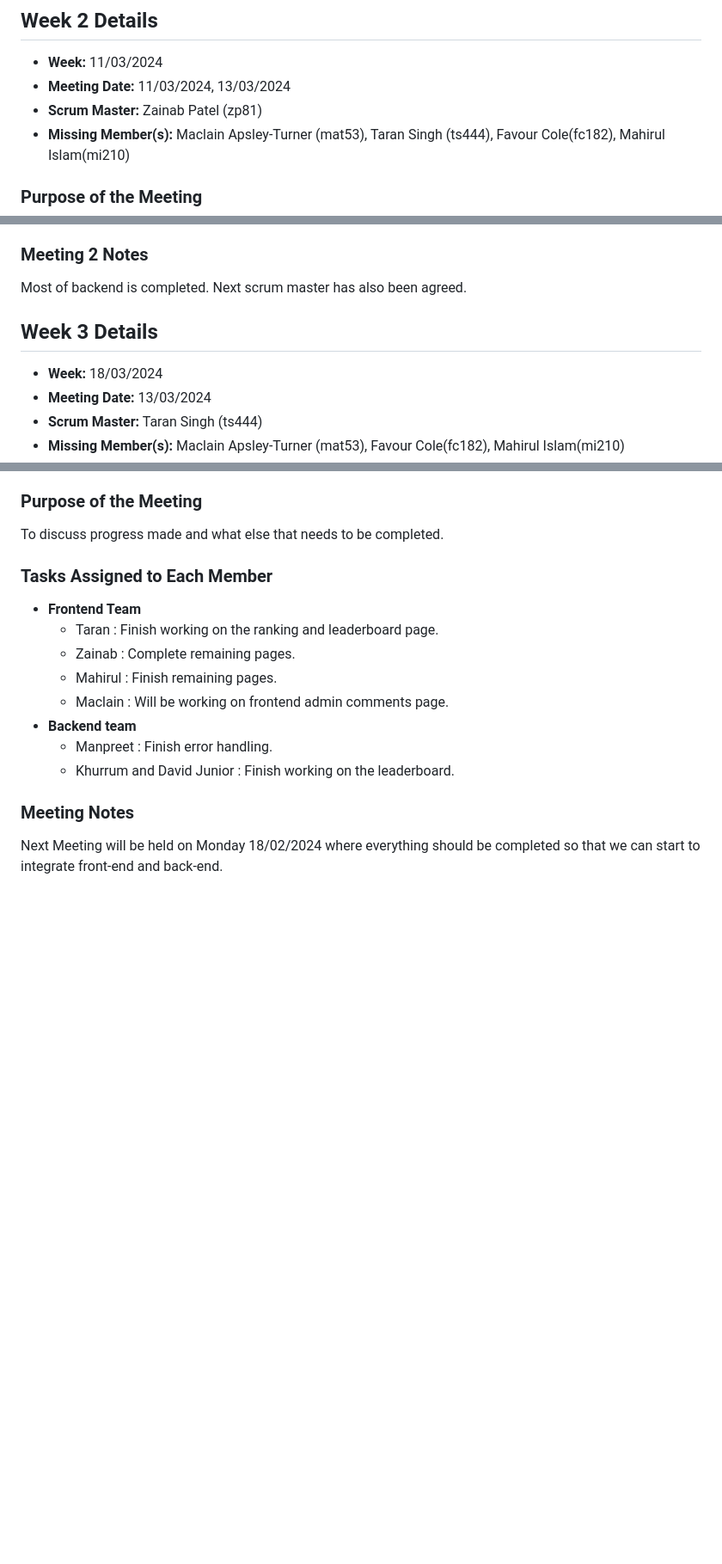
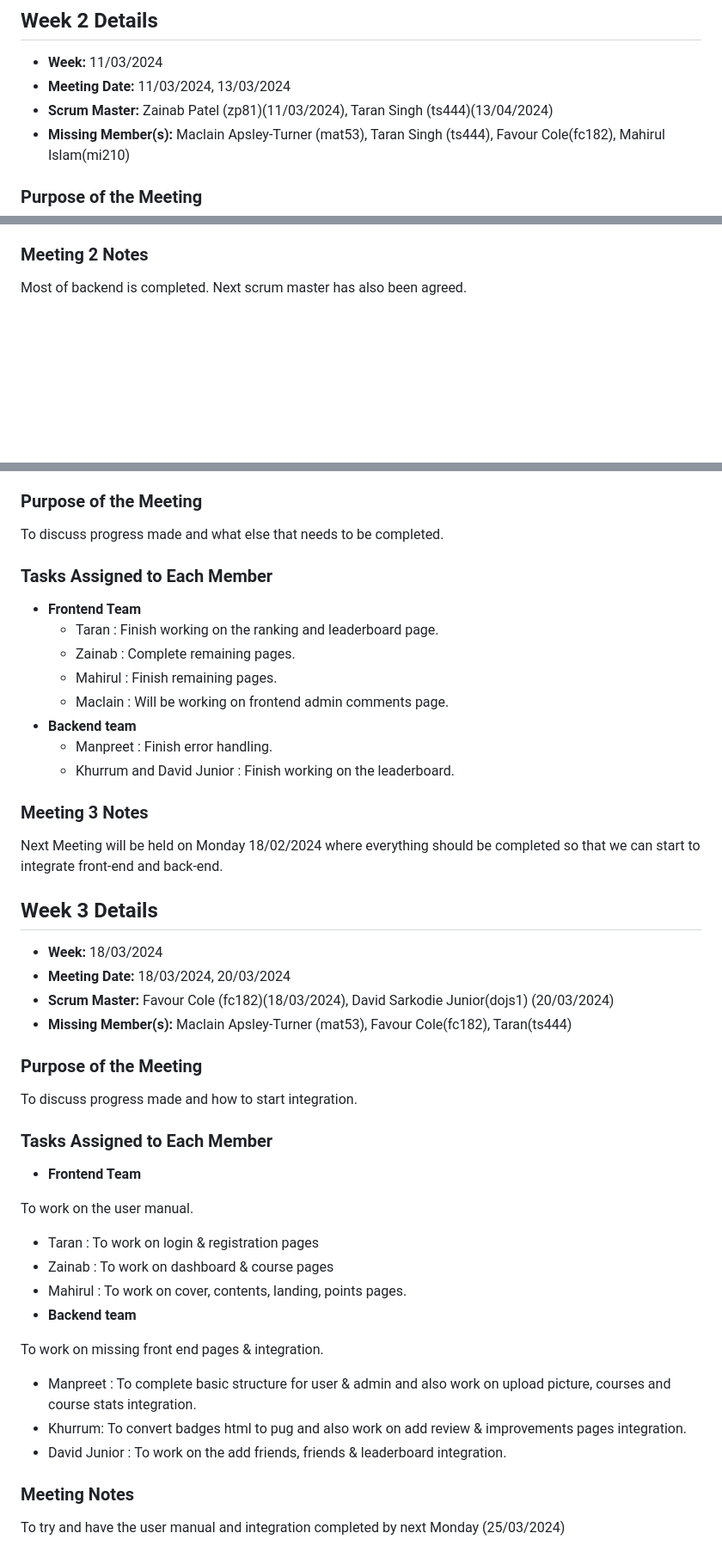
Before and after one commit to KhurrumA/Group-Project, a Markdown page: ScrumLogSprint2.md, 3 parts joined by grey strips. Shown at 86% size. Drawn GitHub-style; blank space fills up the shorter version.

```diff
--- a/ScrumLogSprint2.md
+++ b/ScrumLogSprint2.md
@@ -42,7 +42,7 @@ Next Meeting will be held on Wednesday 13/02/2024 where everyone will be asked t
 
 - **Week:** 11/03/2024
 - **Meeting Date:** 11/03/2024, 13/03/2024
-- **Scrum Master:** Zainab Patel (zp81)
+- **Scrum Master:** Zainab Patel (zp81)(11/03/2024), Taran Singh (ts444)(13/04/2024)
 - **Missing Member(s):** Maclain Apsley-Turner (mat53), Taran Singh (ts444), Favour Cole(fc182), Mahirul Islam(mi210)
 
 ### Purpose of the Meeting
@@ -83,12 +83,6 @@ Main objective is to complete the frontend and backend for user stories.
 
 Most of backend is completed. Next scrum master has also been agreed.
 
-## Week 3 Details
-
-- **Week:** 18/03/2024
-- **Meeting Date:** 13/03/2024
-- **Scrum Master:** Taran Singh (ts444)
-- **Missing Member(s):** Maclain Apsley-Turner (mat53), Favour Cole(fc182), Mahirul Islam(mi210)
 
 ### Purpose of the Meeting
 
@@ -105,6 +99,38 @@ To discuss progress made and what else that needs to be completed.
   - Manpreet : Finish error handling.
   - Khurrum and David Junior : Finish working on the leaderboard.
 
+### Meeting 3 Notes
+
+Next Meeting will be held on Monday 18/02/2024 where everything should be completed so that we can start to integrate front-end and back-end.
+
+## Week 3 Details
+
+- **Week:** 18/03/2024
+- **Meeting Date:** 18/03/2024, 20/03/2024
+- **Scrum Master:** Favour Cole (fc182)(18/03/2024), David Sarkodie Junior(dojs1) (20/03/2024)
+- **Missing Member(s):** Maclain Apsley-Turner (mat53), Favour Cole(fc182), Taran(ts444)
+
+### Purpose of the Meeting
+
+To discuss progress made and how to start integration.
+
+### Tasks Assigned to Each Member
+
+- **Frontend Team**
+
+To work on the user manual.
+
+  - Taran : To work on login & registration pages
+  - Zainab : To work on dashboard & course pages
+  - Mahirul : To work on cover, contents, landing, points pages.
+- **Backend team**
+
+To work on missing front end pages & integration.
+
+  - Manpreet : To complete basic structure for user & admin and also work on upload picture, courses and course stats integration.
+  - Khurrum: To convert badges html to pug and also work on add review & improvements pages integration.
+  - David Junior : To work on the add friends, friends & leaderboard integration.
+
 ### Meeting Notes
 
-Next Meeting will be held on Monday 18/02/2024 where everything should be completed so that we can start to integrate front-end and back-end.
+To try and have the user manual and integration completed by next Monday (25/03/2024)
```
